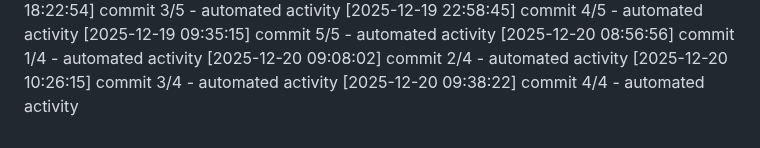
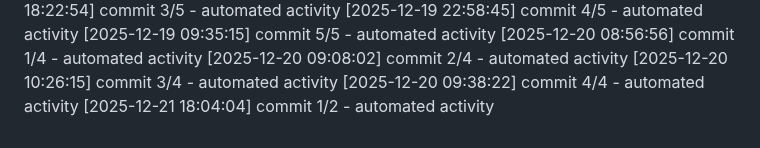
Before and after one commit to Aditya1787/Jibble-main, a Markdown page: logs/activity.md, the part around the change. Drawn GitHub-style.

Commit message:
chore: update activity log

```diff
--- a/logs/activity.md
+++ b/logs/activity.md
@@ -493,3 +493,4 @@
 [2025-12-20 09:08:02] commit 2/4 - automated activity
 [2025-12-20 10:26:15] commit 3/4 - automated activity
 [2025-12-20 09:38:22] commit 4/4 - automated activity
+[2025-12-21 18:04:04] commit 1/2 - automated activity
```
